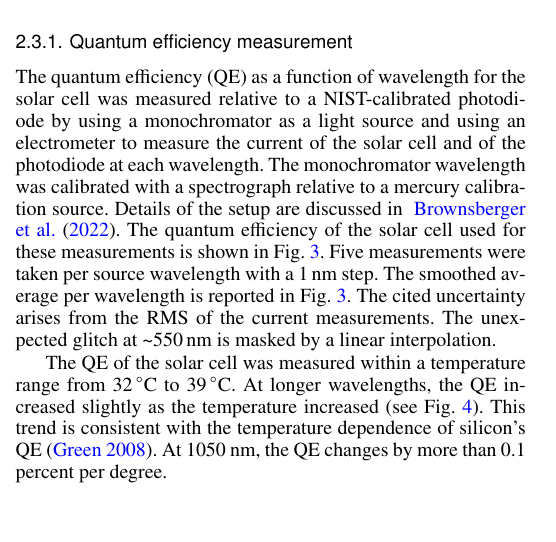
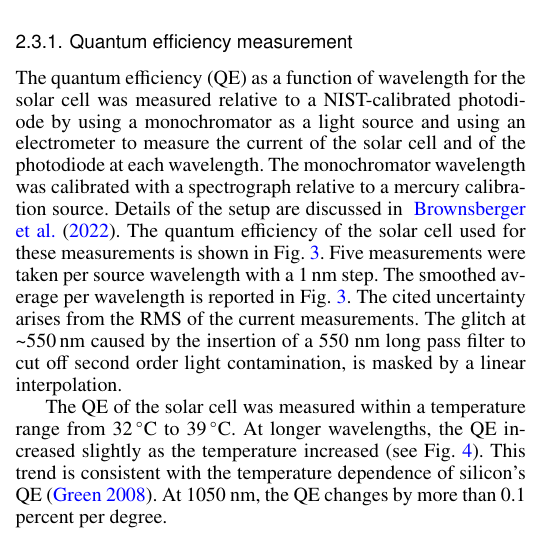
Before and after one commit to tsouverin/cbp_paper, a LaTeX paper (cbp_paper_project/main.tex, which reads cbp_paper_project/sections/2_laboratory_setup.tex): part of one column of page 3 of 29, cut so that both start at the same text. Compiled offline with pdfLaTeX; a LaTeX package or settings file that is missing is left out.

Commit message:
Answer to glitch in Solar cell calibration

```diff
--- a/cbp_paper_project/sections/2_laboratory_setup.tex
+++ b/cbp_paper_project/sections/2_laboratory_setup.tex
@@ -53,7 +53,19 @@ We use a C60 solar cell of 3$^{\mathrm{rd}}$ generation from Sunpower as our cal
 
 \subsubsection{Quantum efficiency measurement}
 
-The quantum efficiency (QE) as a function of wavelength for the solar cell was measured relative to a NIST-calibrated photodiode by using a monochromator as a light source and using an electrometer to measure the current of the solar cell and of the photodiode at each wavelength. The monochromator wavelength was calibrated with a spectrograph relative to a mercury calibration source. Details of the setup are discussed in ~\cite{solarcell}. The quantum efficiency of the solar cell used for these measurements is shown in Fig.~\ref{fig:sc_qe}. Five measurements were taken per source wavelength with a \SI{1}{\nm} step. The smoothed average per wavelength is reported in Fig.~\ref{fig:sc_qe}. The cited uncertainty arises from the RMS of the current measurements. The unexpected glitch at \textasciitilde\SI{550}{\nm} is masked by a linear interpolation.
+The quantum efficiency (QE) as a function of wavelength for the solar cell was
+measured relative to a NIST-calibrated photodiode by using a monochromator as a
+light source and using an electrometer to measure the current of the solar cell
+and of the photodiode at each wavelength. The monochromator wavelength was
+calibrated with a spectrograph relative to a mercury calibration source. Details
+of the setup are discussed in ~\cite{solarcell}. The quantum efficiency of the
+solar cell used for these measurements is shown in Fig.~\ref{fig:sc_qe}. Five
+measurements were taken per source wavelength with a \SI{1}{\nm} step. The
+smoothed average per wavelength is reported in Fig.~\ref{fig:sc_qe}. The cited
+uncertainty arises from the RMS of the current measurements. The glitch at
+\textasciitilde\SI{550}{\nm} caused by the insertion of a 550 nm long pass
+filter to cut off second order light contamination, is masked by a linear
+interpolation.
 
 \begin{figure}[!h]
 \centering
```
